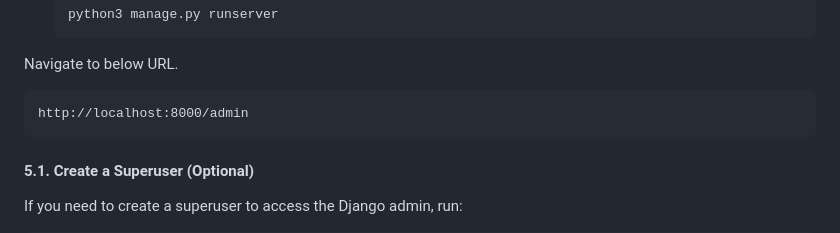
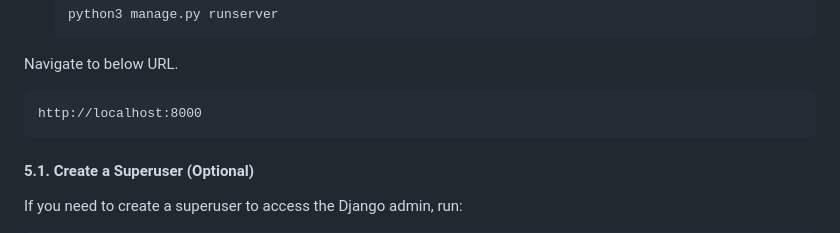
Before and after one commit to SDTTZifo/Instrument_Management_System, a Markdown page: README.md, the part around the change. Rendered like a GitHub page.

````diff
--- a/README.md
+++ b/README.md
@@ -89,7 +89,7 @@ After installing all dependencies, you can run the application using:
 Navigate to below URL.
 
   ```url
-  http://localhost:8000/admin
+  http://localhost:8000
   ```
 
    #### 5.1. Create a Superuser (Optional)
````
